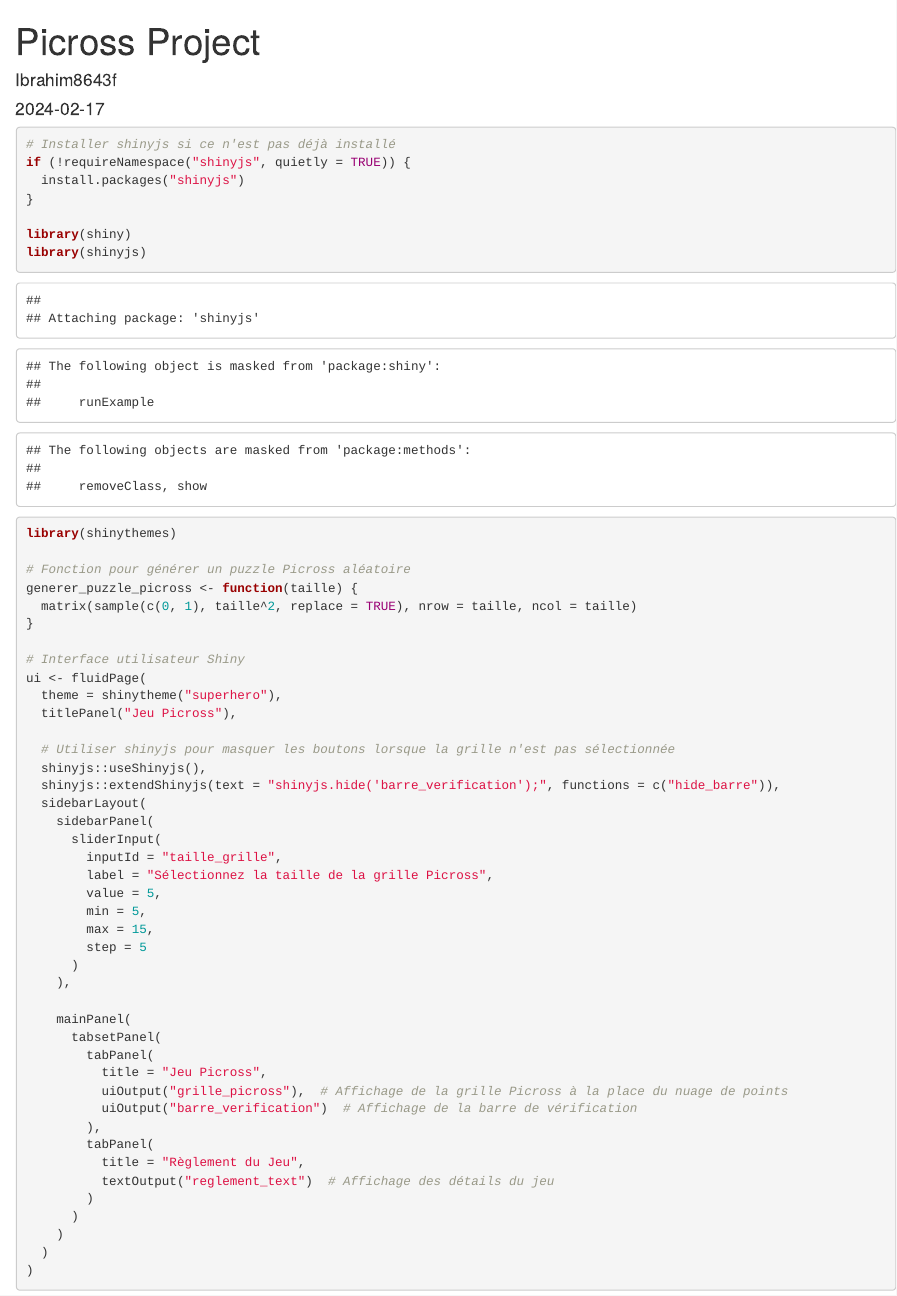
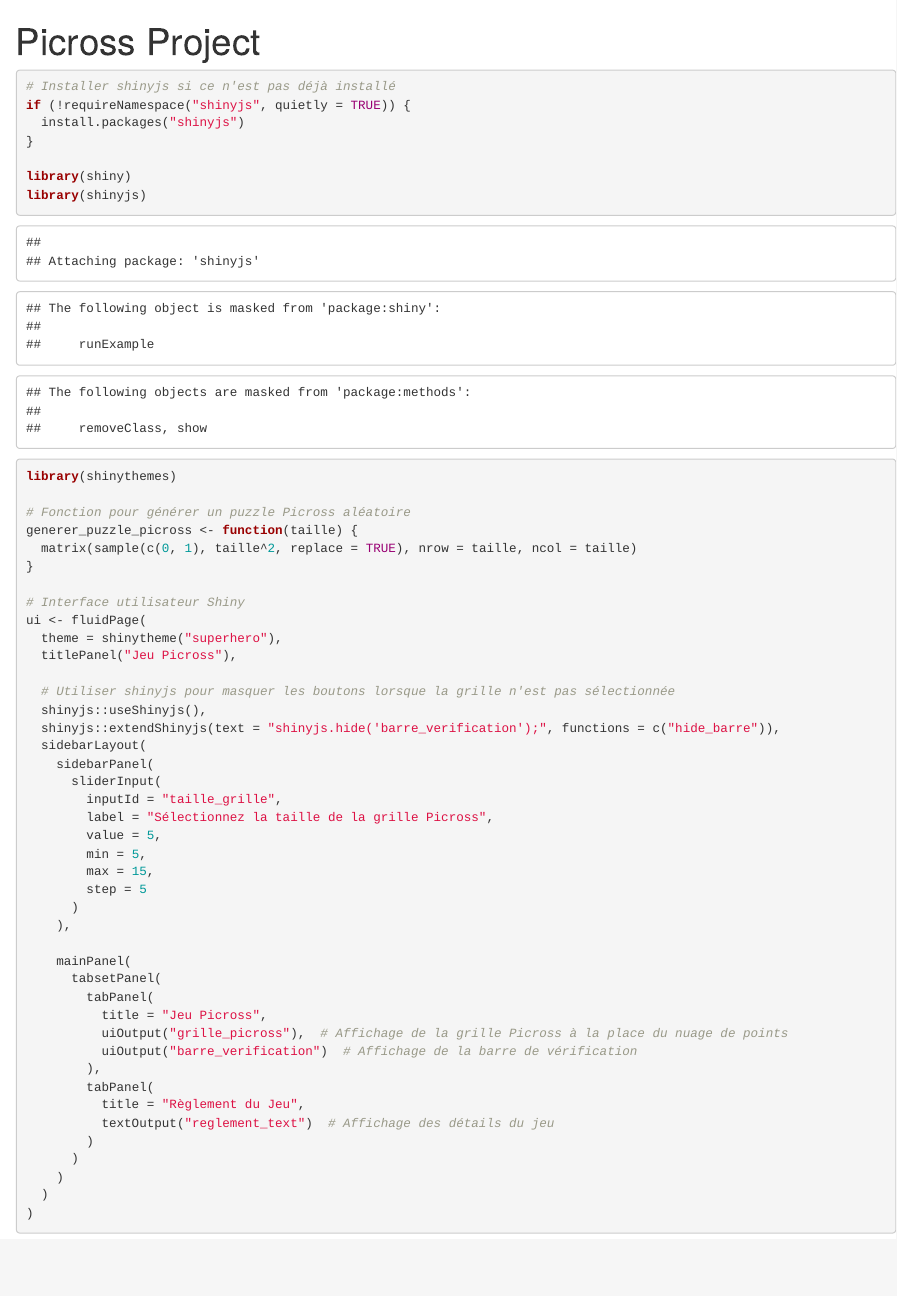
Before and after one commit to atttoum8643f/PicrossGame, an R Markdown document (archive/picross.Rmd): the page in a window 1100 px wide, from its top. Rendered offline with R 4.5, knitr and Pandoc, with nearby package versions; some code elsewhere in the file could not run offline.

Commit message:
quelques modifications

```diff
--- a/archive/picross.Rmd
+++ b/archive/picross.Rmd
@@ -1,7 +1,5 @@
 ---
 title: "Picross Project"
-author: "Ibrahim8643f"
-date: "2024-02-17"
 output: html_document
 ---
 
```
